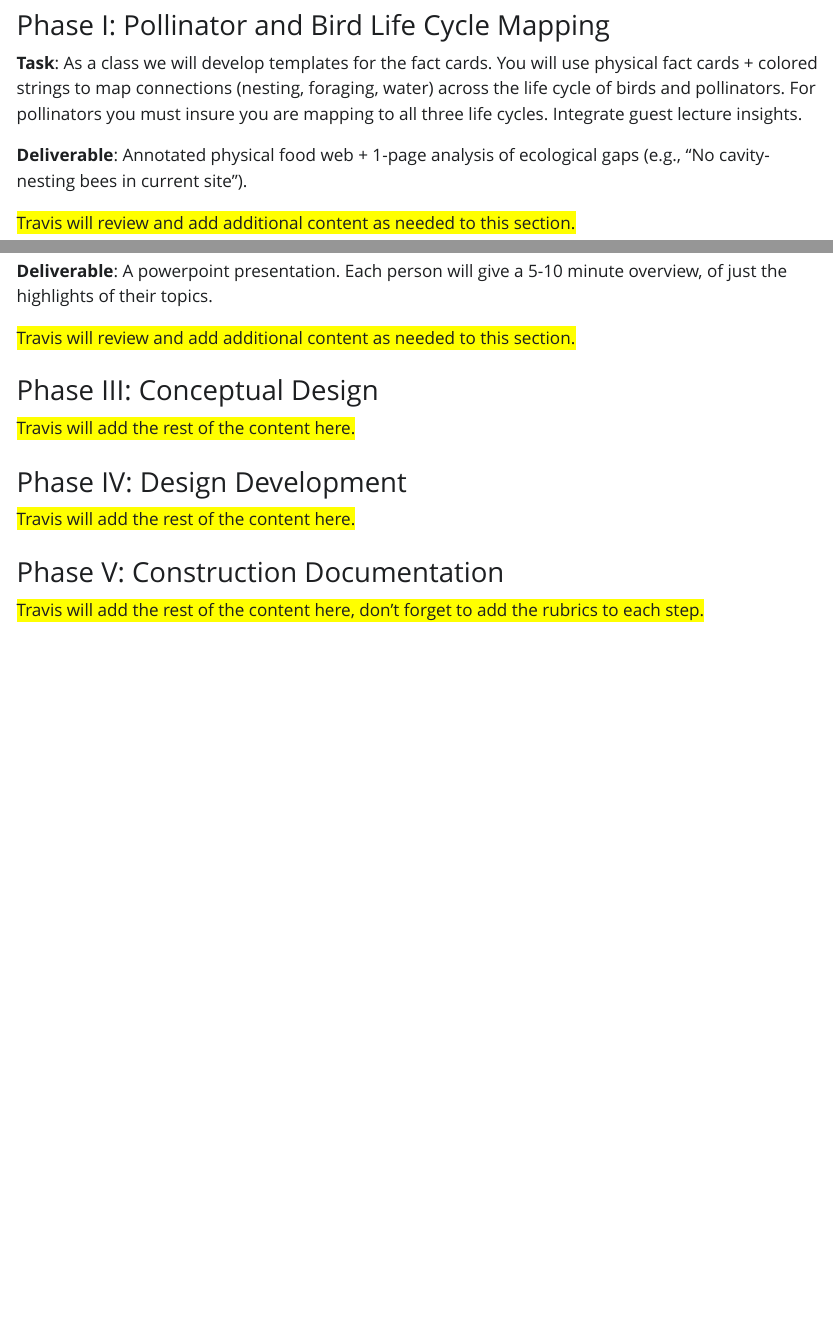
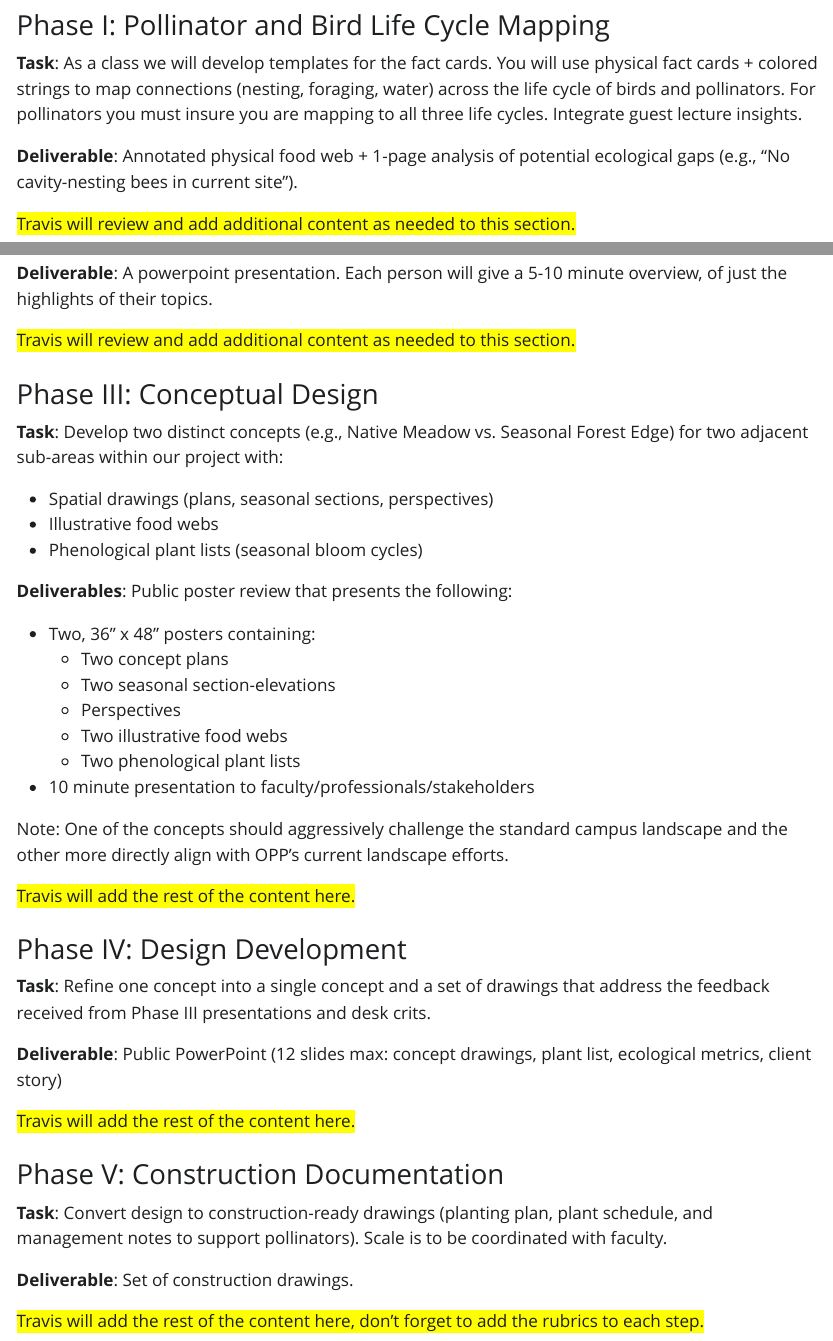
Before and after one commit to TravisFlohr/larch_414_r_course_book, a Quarto document (03_project_statement.qmd): the page in a window 1100 px wide, from 990 px down before the commit and from 1030 px down after it, so that both start at the same text, and a second part further down, joined at a grey line. The pictures show the output file 03_project_statement.html that the author committed with the source, opened offline; Quarto's library style sheets are replaced by a plain one without menus.

Commit message:
Added the core deliverable text for phase III - V of the assignment statement.

```diff
--- a/03_project_statement.qmd
+++ b/03_project_statement.qmd
@@ -26,7 +26,7 @@ Note: Due dates are documented within the [course schedule](02_schedule.qmd).
 ### Phase I: Pollinator and Bird Life Cycle Mapping
 **Task**: As a class we will develop templates for the fact cards. You will use physical fact cards + colored strings to map connections (nesting, foraging, water) across the life cycle of birds and pollinators. For pollinators you must insure you are mapping to all three life cycles. Integrate guest lecture insights.
 
-**Deliverable**: Annotated physical food web + 1-page analysis of ecological gaps (e.g., "No cavity-nesting bees in current site").
+**Deliverable**: Annotated physical food web + 1-page analysis of potential ecological gaps (e.g., "No cavity-nesting bees in current site").
 
 [Travis will review and add additional content as needed to this section.]{style="background-color: yellow;"}
 
@@ -109,13 +109,36 @@ Note: Due dates are documented within the [course schedule](02_schedule.qmd).
 [Travis will review and add additional content as needed to this section.]{style="background-color: yellow;"}
 
 ### Phase III: Conceptual Design
+**Task**: Develop two distinct concepts (e.g., Native Meadow vs. Seasonal Forest Edge) for two adjacent sub-areas within our project with:
+
+- Spatial drawings (plans, seasonal sections, perspectives)
+- Illustrative food webs
+- Phenological plant lists (seasonal bloom cycles)
+
+**Deliverables**: Public poster review that presents the following:
+
+- Two, 36" x 48" posters containing:
+    + Two concept plans
+    + Two seasonal section-elevations
+    + Perspectives
+    + Two illustrative food webs
+    + Two phenological plant lists
+- 10 minute presentation to faculty/professionals/stakeholders
+
+Note: One of the concepts should aggressively challenge the standard campus landscape and the other more directly align with OPP's current landscape efforts.
 
 [Travis will add the rest of the content here.]{style="background-color: yellow;"}
 
 ### Phase IV: Design Development
+**Task**: Refine one concept into a single concept and a set of drawings that address the feedback received from Phase III presentations and desk crits.
+
+**Deliverable**: Public PowerPoint (12 slides max: concept drawings, plant list, ecological metrics, client story)
 
 [Travis will add the rest of the content here.]{style="background-color: yellow;"}
 
 ### Phase V: Construction Documentation
+**Task**: Convert design to construction-ready drawings (planting plan, plant schedule, and management notes to support pollinators). Scale is to be coordinated with faculty.
+
+**Deliverable**: Set of construction drawings.
 
 [Travis will add the rest of the content here, don't forget to add the rubrics to each step.]{style="background-color: yellow;"}
```
Also changed, not shown: 03_project_statement.html.
